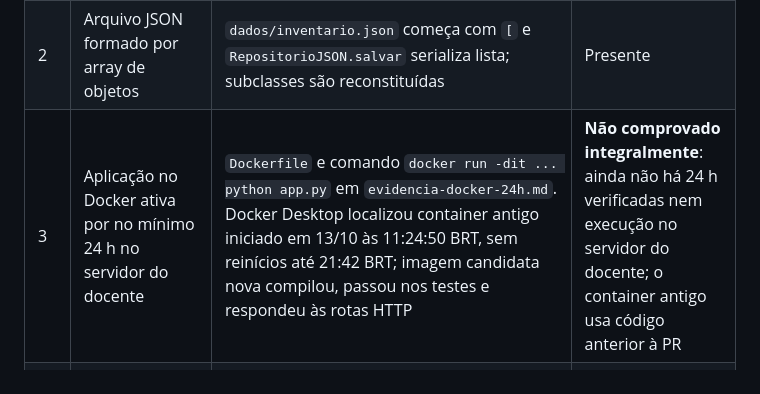
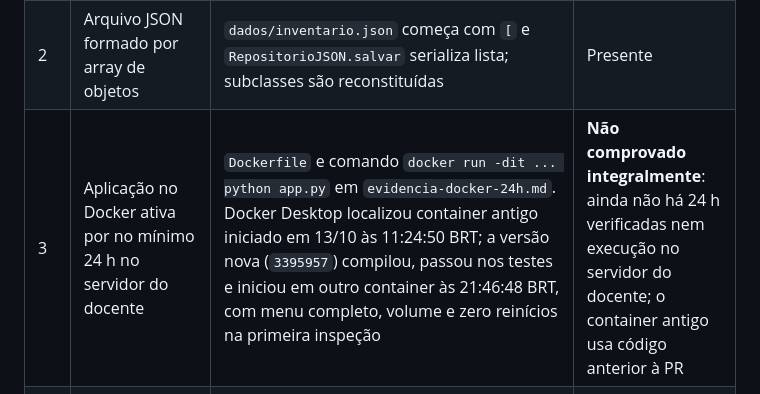
Before and after one commit to matheus-moreli/inventario-ativos-vulnerabilidades, a Markdown page: docs/conferencia-enunciados.md, the part around the change. GitHub-like rendering.

```diff
--- a/docs/conferencia-enunciados.md
+++ b/docs/conferencia-enunciados.md
@@ -23,7 +23,7 @@ Fontes lidas: **1ª Atividade Avaliativa, versão 2.0 (2026/2)**, páginas 1–4
 |---|---|---|---|
 | 1 | Cada ativo como objeto de classe base e tipos derivados | `Equipamento` e seis subclasses em `modelos.py`; `Inventario`, `InterfaceTerminal`, `RepositorioJSON`, `AnalisadorRisco` e `Aplicacao` organizam o programa. Funções auxiliares de entrada/saída e adaptadores preservam compatibilidade com o Trabalho 1 | Presente; herança, polimorfismo e fluxo principal orientado a objetos verificados |
 | 2 | Arquivo JSON formado por array de objetos | `dados/inventario.json` começa com `[` e `RepositorioJSON.salvar` serializa lista; subclasses são reconstituídas | Presente |
-| 3 | Aplicação no Docker ativa por no mínimo 24 h no servidor do docente | `Dockerfile` e comando `docker run -dit ... python app.py` em `evidencia-docker-24h.md`. Docker Desktop localizou container antigo iniciado em 13/10 às 11:24:50 BRT, sem reinícios até 21:42 BRT; imagem candidata nova compilou, passou nos testes e respondeu às rotas HTTP | **Não comprovado integralmente**: ainda não há 24 h verificadas nem execução no servidor do docente; o container antigo usa código anterior à PR |
+| 3 | Aplicação no Docker ativa por no mínimo 24 h no servidor do docente | `Dockerfile` e comando `docker run -dit ... python app.py` em `evidencia-docker-24h.md`. Docker Desktop localizou container antigo iniciado em 13/10 às 11:24:50 BRT; a versão nova (`3395957`) compilou, passou nos testes e iniciou em outro container às 21:46:48 BRT, com menu completo, volume e zero reinícios na primeira inspeção | **Não comprovado integralmente**: ainda não há 24 h verificadas nem execução no servidor do docente; o container antigo usa código anterior à PR |
 | 4 | M, v, A, b=Mv, invertibilidade de I−A, solução e consulta de b/x | `risco.py` monta matrizes/vetor, verifica pivôs, resolve por Gauss; `InterfaceTerminal.mostrar_riscos_tela` consulta; `test_risco.py` prova cenário com três ativos, JSON das dependências e matriz singular; `/riscos` respondeu na imagem candidata | Presente nos testes locais e na imagem candidata; 24 h no servidor ainda pendentes |
 
 As dependências são persistidas no mesmo JSON do ativo. A soma dos pesos por linha é limitada a menos de 1, condição suficiente de invertibilidade; a verificação explícita também existe. O CVSS é usado como severidade numérica. O fator de exposição específico por tipo e o número de condição aparecem como **dicas** no enunciado, não como itens obrigatórios da Tabela 1.
```
Also changed, not shown: docs/evidencia-docker-24h.md (+3 -1 lines).
